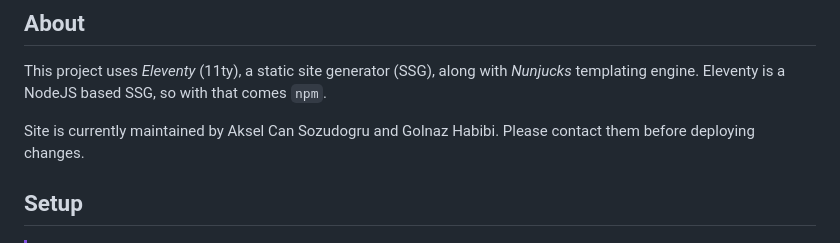
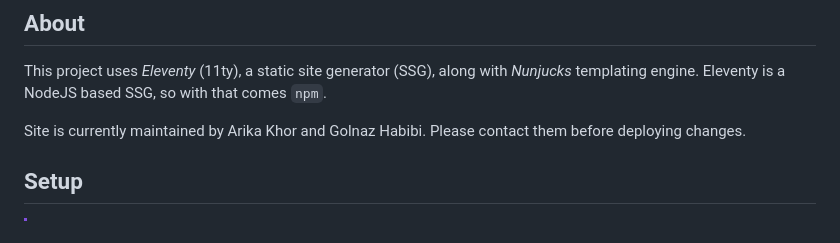
Before and after one commit to airou-lab/website, a Markdown page: README.md, the part around the change. Drawn GitHub-style.

```diff
--- a/README.md
+++ b/README.md
@@ -8,7 +8,7 @@ Hosted URL: https://airou.cs.ou.edu
 
 This project uses *Eleventy* (11ty), a static site generator (SSG), along with *Nunjucks* templating engine. Eleventy is a NodeJS based SSG, so with that comes `npm`.
 
-Site is currently maintained by Aksel Can Sozudogru and Golnaz Habibi. Please contact them before deploying changes.
+Site is currently maintained by Arika Khor and Golnaz Habibi. Please contact them before deploying changes.
 
 ## Setup
 
```
